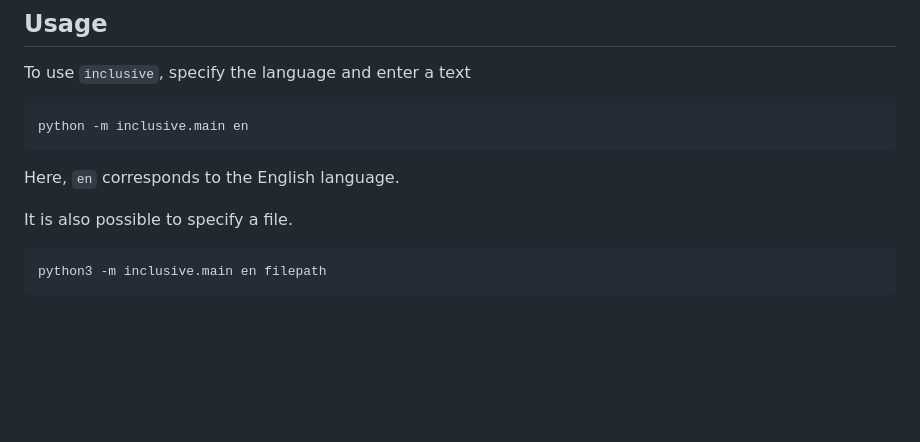
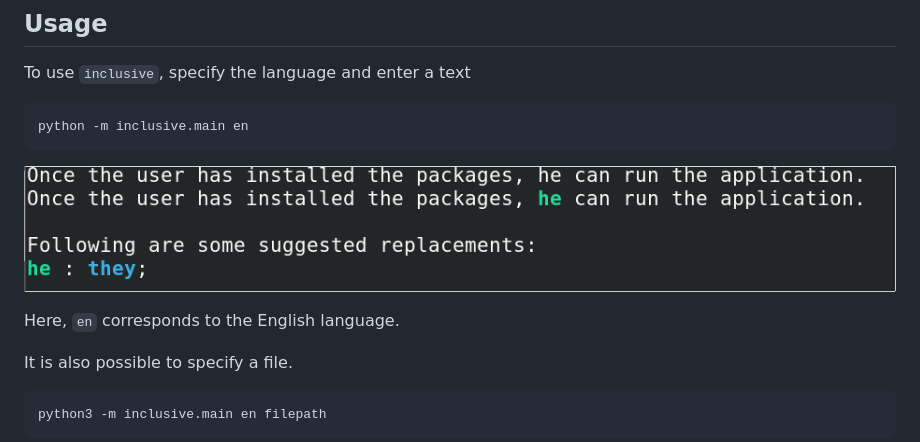
Before and after one commit to johnsamuelwrites/inclusive, a Markdown page: README.md, the part around the change. GitHub-like rendering; pictures changed too: screenshot.png (added); blank space fills up the shorter version.

Commit message:
Add screenshot

````diff
--- a/README.md
+++ b/README.md
@@ -12,8 +12,11 @@ To use `inclusive`, specify the language and enter a text
 ```
 python -m inclusive.main en
 ```
+![Running inclusive](./screenshot.png "Running inclusive")
 
 Here, `en` corresponds to the English language.
+
+
 
 It is also possible to specify a file.
 
````
